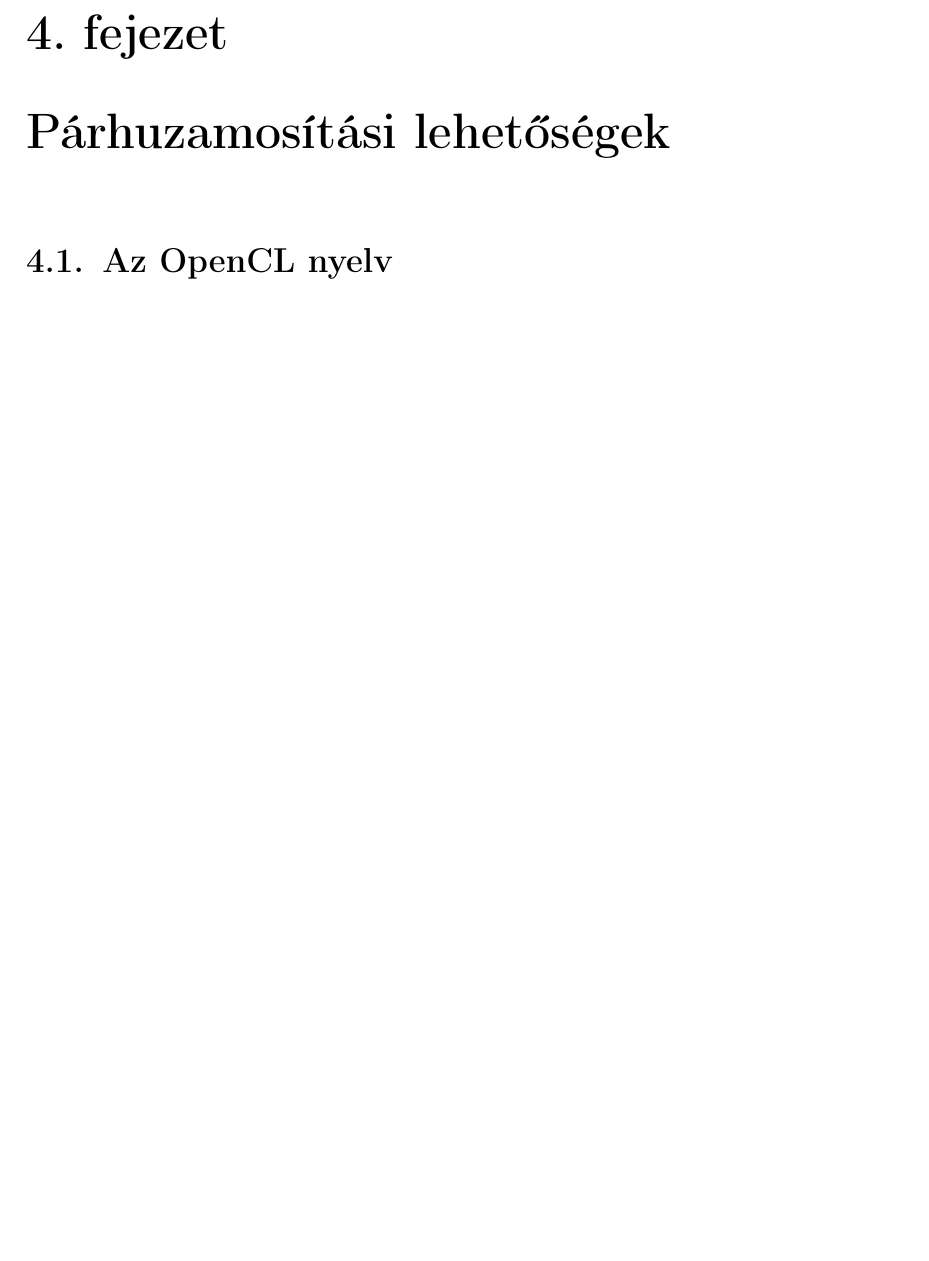
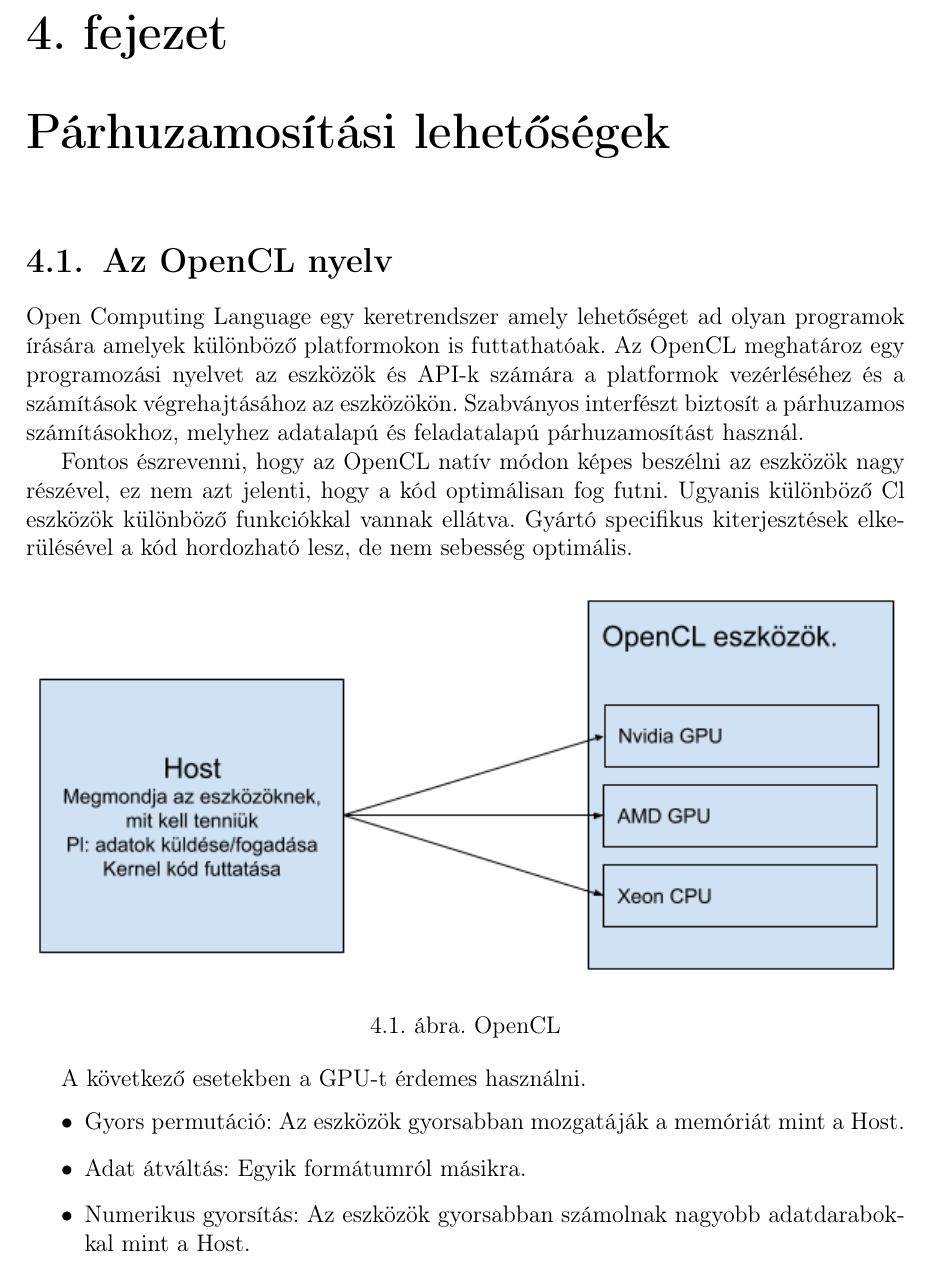
Before and after one commit to Dani997/Thesis, a LaTeX document (szakdolgozat/dolgozat.tex, which reads szakdolgozat/chapters/4_implementation.tex): part of page 10 of 14, cut so that both start at the same text, the shorter picture padded with empty space. Compiled offline with pdfLaTeX.

Commit message:
OpenCL introduction

```diff
--- a/szakdolgozat/chapters/4_implementation.tex
+++ b/szakdolgozat/chapters/4_implementation.tex
@@ -2,4 +2,21 @@
 
 \Section{Az OpenCL nyelv}
 
-% TODO: Ide elég csak valamilyen minimális, bevezetés jellegű leírás, hogy mi is az. Nem kell túlságosan részletezni. Elég csak hivatkozni.
+Open Computing Language egy keretrendszer amely lehetőséget ad olyan programok írására amelyek különböző platformokon is futtathatóak.
+Az OpenCL meghatároz egy programozási nyelvet az eszközök és API-k számára a platformok vezérléséhez és a számítások végrehajtásához az eszközökön. Szabványos interfészt biztosít a párhuzamos számításokhoz, melyhez adatalapú és feladatalapú párhuzamosítást használ.
+
+Fontos észrevenni, hogy az OpenCL natív módon képes beszélni az eszközök nagy részével, ez nem azt jelenti, hogy a kód optimálisan fog futni. Ugyanis különböző Cl eszközök különböző funkciókkal vannak ellátva. Gyártó specifikus kiterjesztések elkerülésével a kód hordozható lesz, de nem sebesség optimális.
+
+\begin{figure}[h!]
+\centering
+\includegraphics[width=\textwidth]{images/opencl.png}
+\caption{OpenCL}
+\label{fig:opencl}
+\end{figure}
+
+A következő esetekben a GPU-t érdemes használni.
+\begin{itemize}
+\item Gyors permutáció: Az eszközök gyorsabban mozgatáják a memóriát mint a Host.
+\item Adat átváltás: Egyik formátumról másikra.
+\item Numerikus gyorsítás: Az eszközök gyorsabban számolnak nagyobb adatdarabokkal mint a Host.
+\end{itemize}
```
Also changed, not shown: szakdolgozat/images/opencl.png (added).
